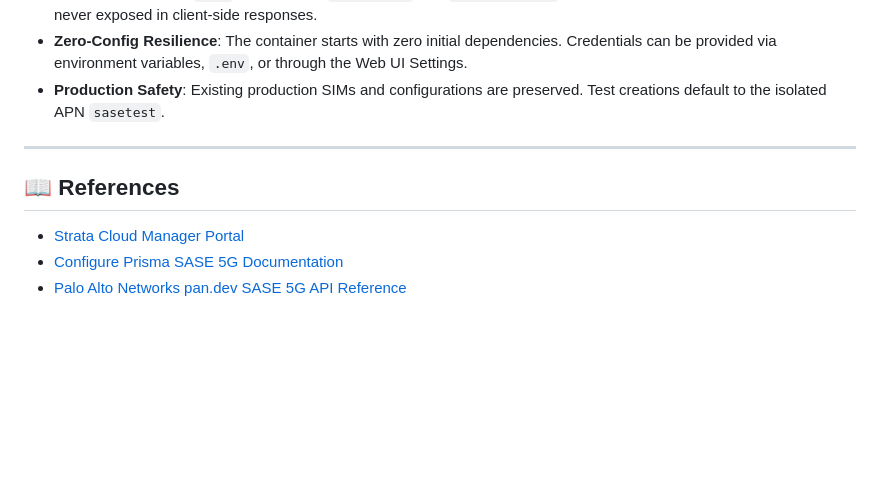
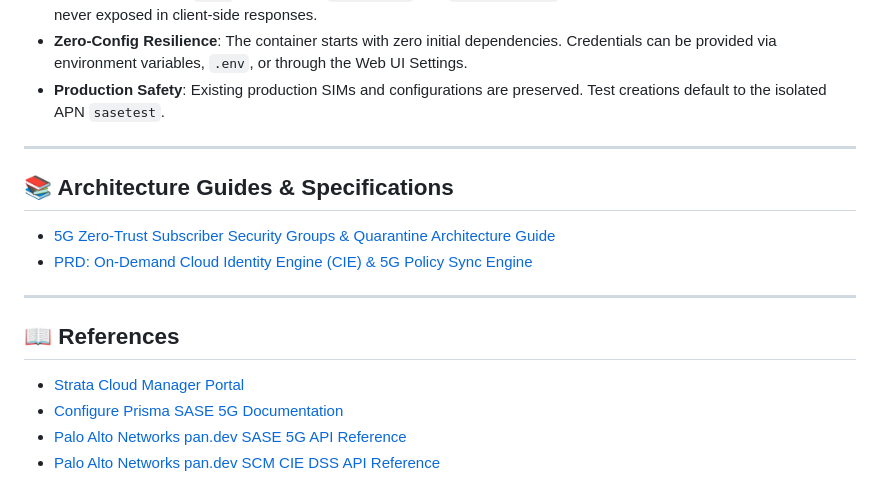
Before and after one commit to jsuzanne/Prisma-Access-SASE-5G, a Markdown page: README.md, the part around the change. Drawn GitHub-style; blank space fills up the shorter version.

Commit message:
docs: add 5G Zero-Trust Security Groups and Quarantine Architecture guide

```diff
--- a/README.md
+++ b/README.md
@@ -432,8 +432,16 @@ Interactive Swagger documentation is available at **[http://localhost:8000/docs]
 
 ---
 
+## 📚 Architecture Guides & Specifications
+
+- [5G Zero-Trust Subscriber Security Groups & Quarantine Architecture Guide](docs/5G_ZERO_TRUST_SECURITY_GROUPS_GUIDE.md)
+- [PRD: On-Demand Cloud Identity Engine (CIE) & 5G Policy Sync Engine](PRD/PRD_CIE_DIRECTORY_SYNC_ON_DEMAND.md)
+
+---
+
 ## 📖 References
 
 - [Strata Cloud Manager Portal](https://stratacloudmanager.paloaltonetworks.com)
 - [Configure Prisma SASE 5G Documentation](https://docs.paloaltonetworks.com/sase/prisma-sase-multitenant-platform/manage-sase-5g/config-sase-5g)
 - [Palo Alto Networks pan.dev SASE 5G API Reference](https://pan.dev/sase/api/manage-services-5g/post-mt-manage-5-g-register-ue/)
+- [Palo Alto Networks pan.dev SCM CIE DSS API Reference](https://pan.dev/scm/api/config/ciedss/ciedss/)
```
Also changed, not shown: docs/5G_ZERO_TRUST_SECURITY_GROUPS_GUIDE.md (added, +132 -0 lines).
